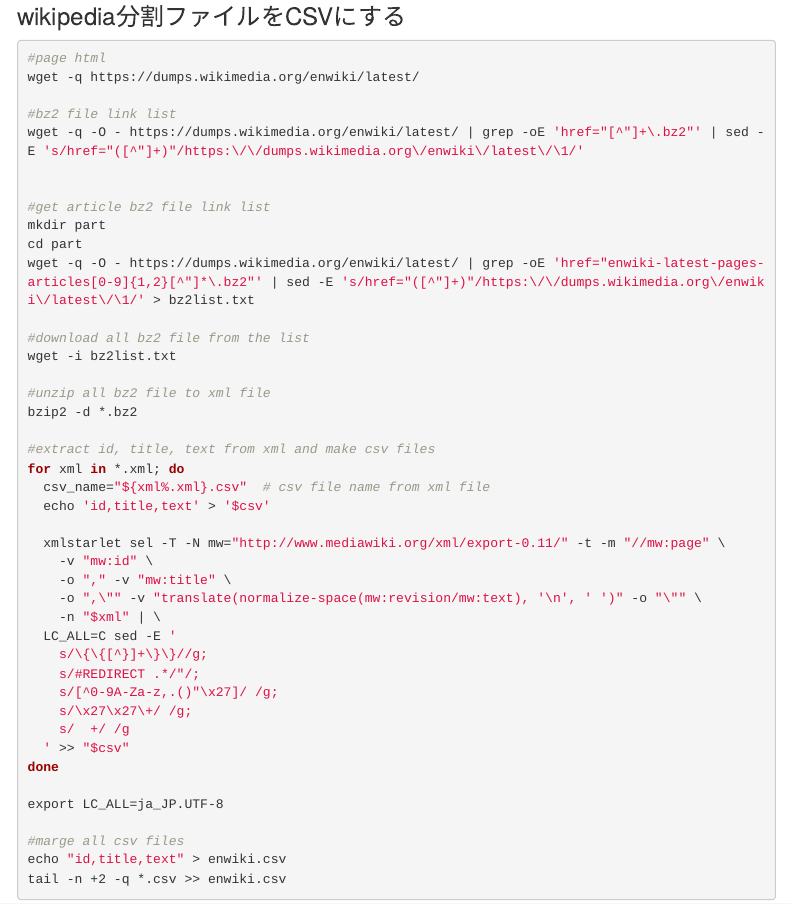
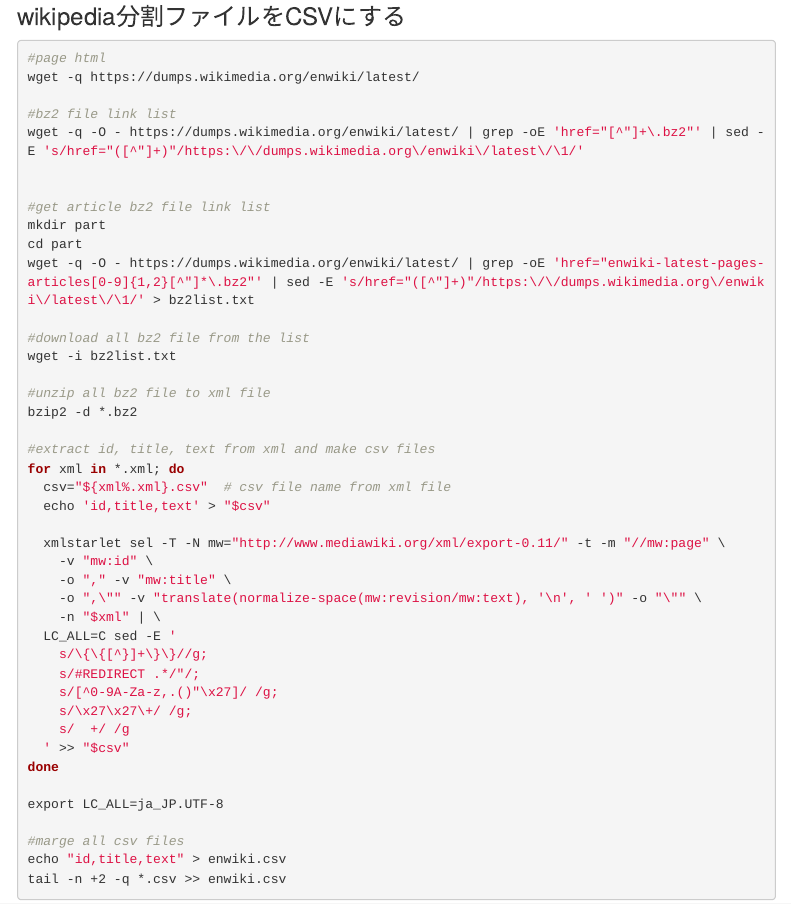
Before and after one commit to kng-mtd/test0, an R Markdown document (linuxDataProcess.Rmd): the page in a window 1100 px wide, from 4940 px down. Rendered offline with R 4.5, knitr and Pandoc, with nearby package versions; menus at the side of the page are left out.

Commit message:
Update linuxDataProcess.Rmd

```diff
--- a/linuxDataProcess.Rmd
+++ b/linuxDataProcess.Rmd
@@ -2003,8 +2003,8 @@ bzip2 -d *.bz2
 
 #extract id, title, text from xml and make csv files
 for xml in *.xml; do
-  csv_name="${xml%.xml}.csv"  # csv file name from xml file
-  echo 'id,title,text' > '$csv'
+  csv="${xml%.xml}.csv"  # csv file name from xml file
+  echo 'id,title,text' > "$csv"
 
   xmlstarlet sel -T -N mw="http://www.mediawiki.org/xml/export-0.11/" -t -m "//mw:page" \
     -v "mw:id" \
```
